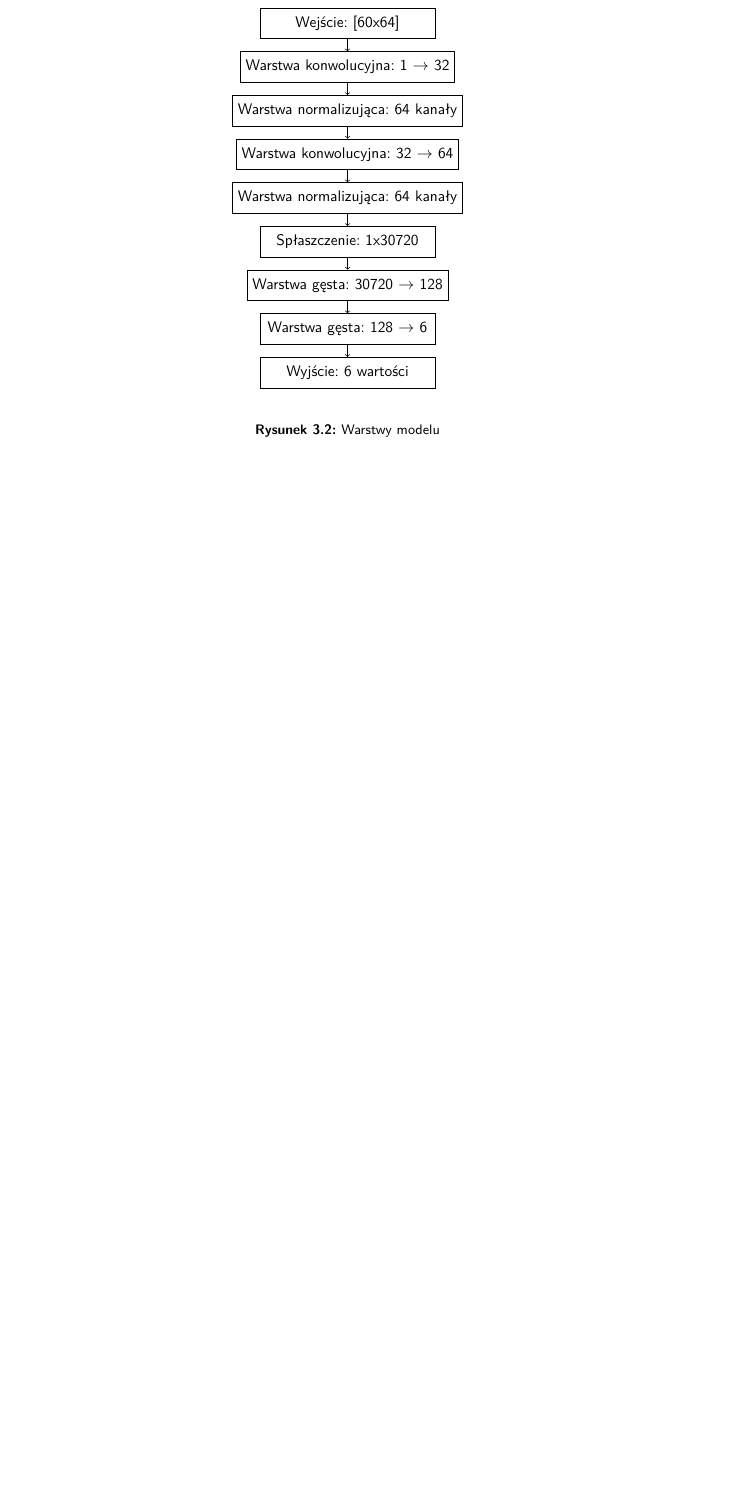
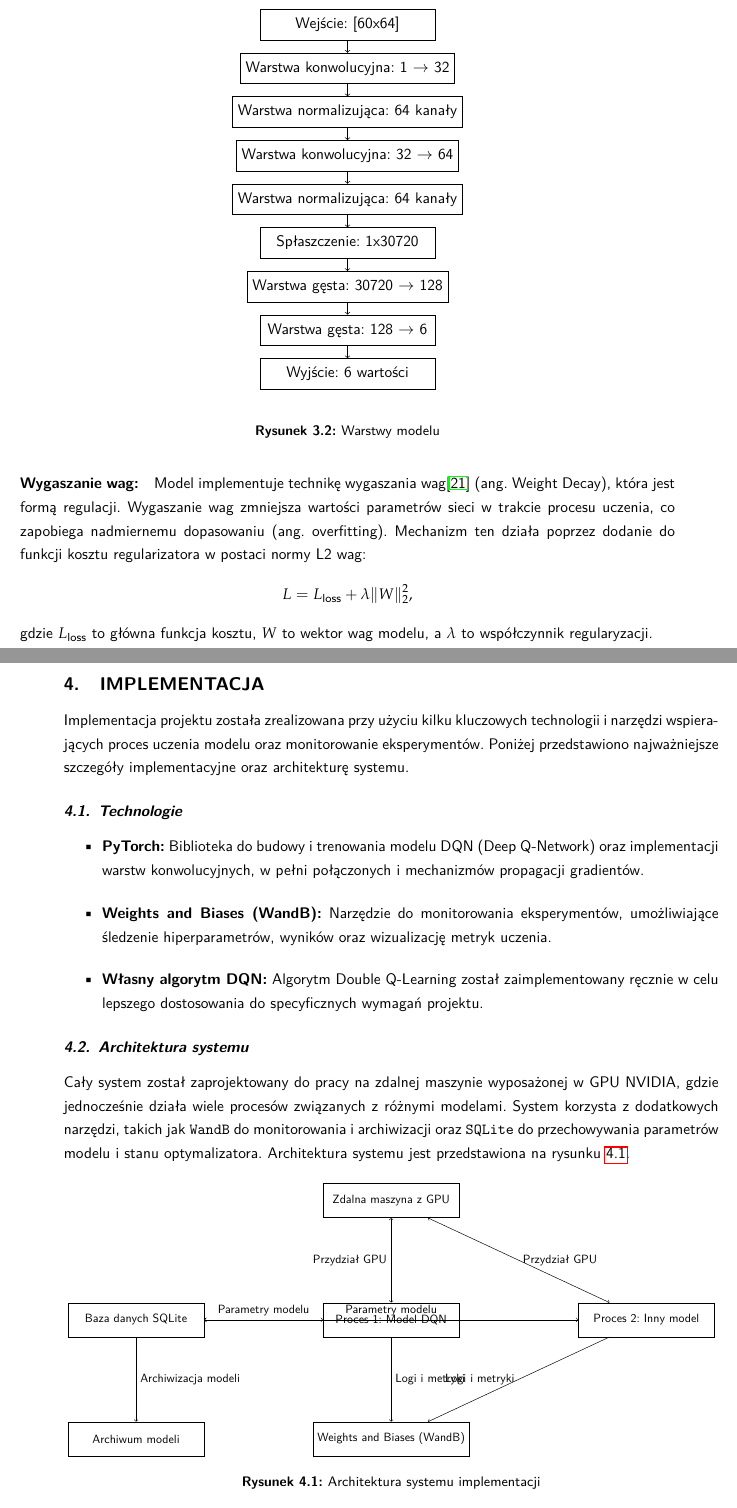
Before and after one commit to olaaaf/eng, a LaTeX thesis (doc/PracaInz.tex, which reads doc/Architektura.tex): part of page 20 of 33 before the commit and two parts of pages 20 and 21 of 35 after it, the two joined at a grey line, cut so that both start at the same text, the shorter picture padded with empty space. Compiled offline with pdfLaTeX.

Commit message:
Implementacja

```diff
--- /dev/null
+++ b/doc/Architektura.tex
@@ -0,0 +1,38 @@
+\chapter{Implementacja}
+
+Implementacja projektu została zrealizowana przy użyciu kilku kluczowych technologii i narzędzi wspierających proces uczenia modelu oraz monitorowanie eksperymentów. Poniżej przedstawiono najważniejsze szczegóły implementacyjne oraz architekturę systemu.
+
+\section{Technologie}
+
+\begin{itemize}
+	\item \textbf{PyTorch:} Biblioteka do budowy i trenowania modelu DQN (Deep Q-Network) oraz implementacji warstw konwolucyjnych, w pełni połączonych i mechanizmów propagacji gradientów.
+	\item \textbf{Weights and Biases (WandB):} Narzędzie do monitorowania eksperymentów, umożliwiające śledzenie hiperparametrów, wyników oraz wizualizację metryk uczenia.
+	\item \textbf{Własny algorytm DQN:} Algorytm Double Q-Learning został zaimplementowany ręcznie w celu lepszego dostosowania do specyficznych wymagań projektu.
+\end{itemize}
+\section{Architektura systemu}
+
+Cały system został zaprojektowany do pracy na zdalnej maszynie wyposażonej w GPU NVIDIA, gdzie jednocześnie działa wiele procesów związanych z różnymi modelami. System korzysta z dodatkowych narzędzi, takich jak \texttt{WandB} do monitorowania i archiwizacji oraz \texttt{SQLite} do przechowywania parametrów modelu i stanu optymalizatora. Architektura systemu jest przedstawiona na rysunku~\ref{fig:system_architecture}.
+
+\begin{figure}[h!]
+	\resizebox{\textwidth}{!}{
+		\centering
+		\begin{tikzpicture}[node distance=2.5cm]
+			% Nodes
+			\node[draw, rectangle, minimum width=4cm, minimum height=1cm] (gpu) {Zdalna maszyna z GPU};
+			\node[draw, rectangle, minimum width=4cm, minimum height=1cm, below of=gpu, yshift=-1cm] (process1) {Proces 1: Model DQN};
+			\node[draw, rectangle, minimum width=4cm, minimum height=1cm, right of=process1, xshift=5cm] (process2) {Proces 2: Inny model};
+			\node[draw, rectangle, minimum width=4cm, minimum height=1cm, left of=process1, xshift=-5cm] (sqlite) {Baza danych SQLite};
+			\node[draw, rectangle, minimum width=4cm, minimum height=1cm, below of=process1, yshift=-1cm] (wandb) {Weights and Biases (WandB)};
+			\node[draw, rectangle, minimum width=4cm, minimum height=1cm, below of=sqlite, yshift=-1cm] (archive) {Archiwum modeli};
+
+			% Arrows
+			\draw[<->] (gpu) -- (process1) node[midway, left] {Przydział GPU};
+			\draw[<->] (gpu) -- (process2) node[midway, right] {Przydział GPU};
+			\draw[<->] (process1) -- (sqlite) node[midway, above] {Parametry modelu};
+			\draw[<->] (process2) -- (sqlite) node[midway, above] {Parametry modelu};
+			\draw[->] (process1) -- (wandb) node[midway, right] {Logi i metryki};
+			\draw[->] (process2) -- (wandb) node[midway, left] {Logi i metryki};
+			\draw[->] (sqlite) -- (archive) node[midway, right] {Archiwizacja modeli};
+		\end{tikzpicture}
+	}
+	\caption{Architektura systemu implementacji}
```
Also changed, not shown: doc/Bibliografia.tex (+10 -0 lines), doc/PracaInz.tex (+1 -0 lines), doc/Projekt.tex (+14 -0 lines), doc/Architektura.tex (26 more changed lines), 1 other file.
